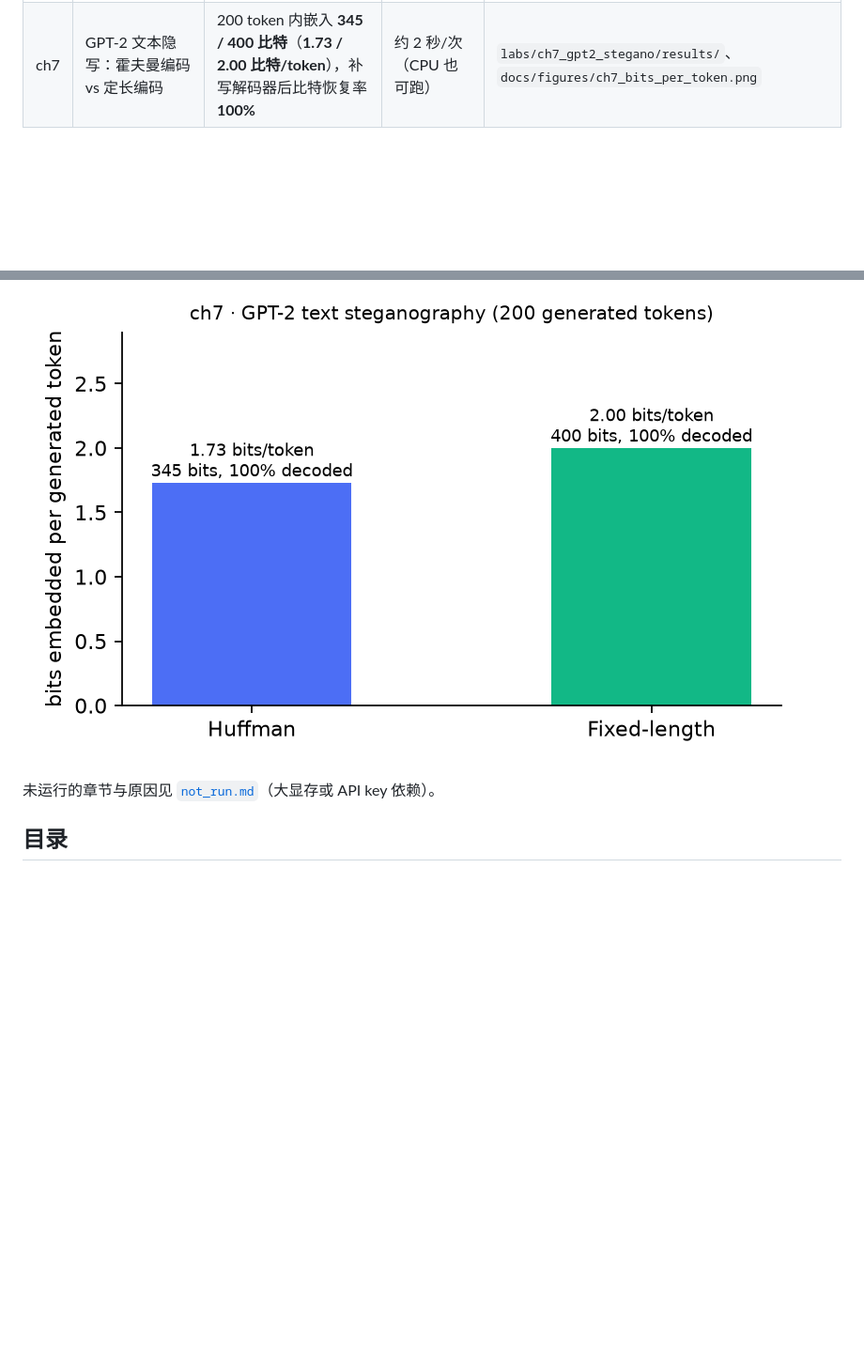
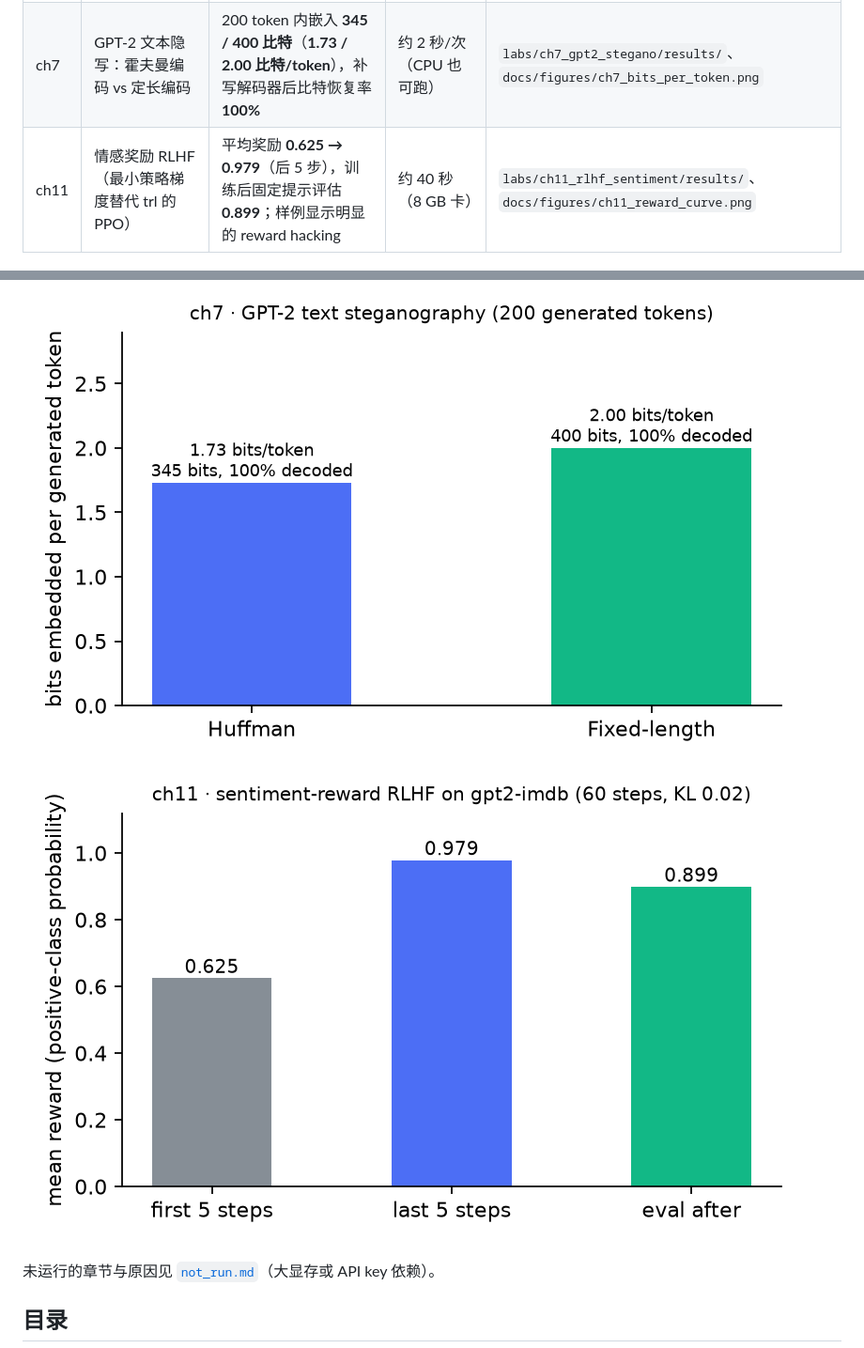
Before and after one commit to blkmanba1/llm-course-labs, a Markdown page: README.md, 2 parts joined by grey strips. Shown at 94% size. Drawn GitHub-style; pictures changed too: docs/figures/ch11_reward_curve.png (added); blank space fills up the shorter version.

```diff
--- a/README.md
+++ b/README.md
@@ -18,9 +18,11 @@
 |---|---|---|---|---|
 | ch1 | BERT 微调：灾害推文二分类（6793 行训练数据中的 6090 行、1523 行验证） | 验证集准确率 **83.19 / 83.98 / 83.78 %**（seed 42/43/44），均值 **83.65 %**，标准差 0.41 | 约 5 分钟/次（8 GB 卡，1 epoch） | `labs/ch1_bert_disaster_tweets/results/`、`docs/figures/ch1_val_accuracy.png` |
 | ch7 | GPT-2 文本隐写：霍夫曼编码 vs 定长编码 | 200 token 内嵌入 **345 / 400 比特**（**1.73 / 2.00 比特/token**），补写解码器后比特恢复率 **100%** | 约 2 秒/次（CPU 也可跑） | `labs/ch7_gpt2_stegano/results/`、`docs/figures/ch7_bits_per_token.png` |
+| ch11 | 情感奖励 RLHF（最小策略梯度替代 trl 的 PPO） | 平均奖励 **0.625 → 0.979**（后 5 步），训练后固定提示评估 **0.899**；样例显示明显的 reward hacking | 约 40 秒（8 GB 卡） | `labs/ch11_rlhf_sentiment/results/`、`docs/figures/ch11_reward_curve.png` |
 
 ![ch1](docs/figures/ch1_val_accuracy.png)
 ![ch7](docs/figures/ch7_bits_per_token.png)
+![ch11](docs/figures/ch11_reward_curve.png)
 
 未运行的章节与原因见 [`not_run.md`](not_run.md)（大显存或 API key 依赖）。
 
```
Also changed, not shown: labs/ch11_rlhf_sentiment/README.md (added, +56 -0 lines), not_run.md (+6 -5 lines), 5 other files.
